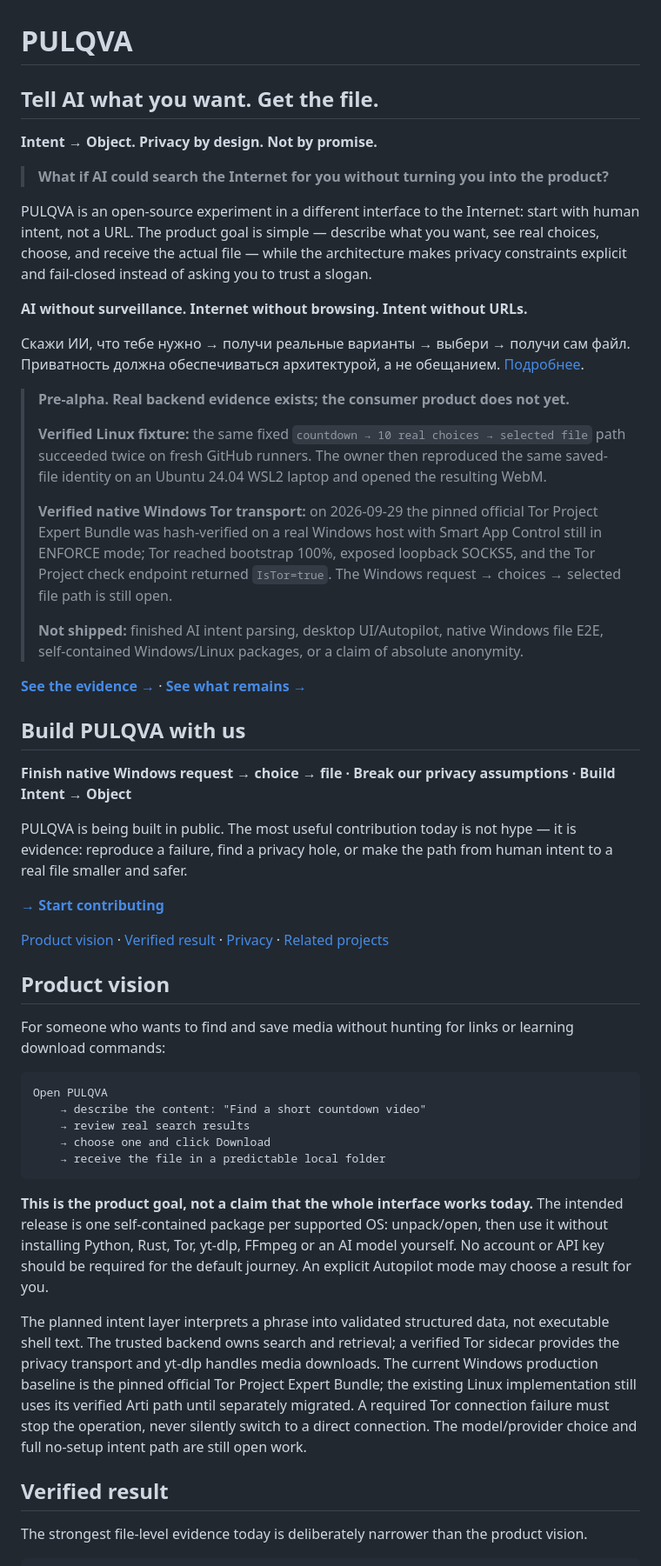
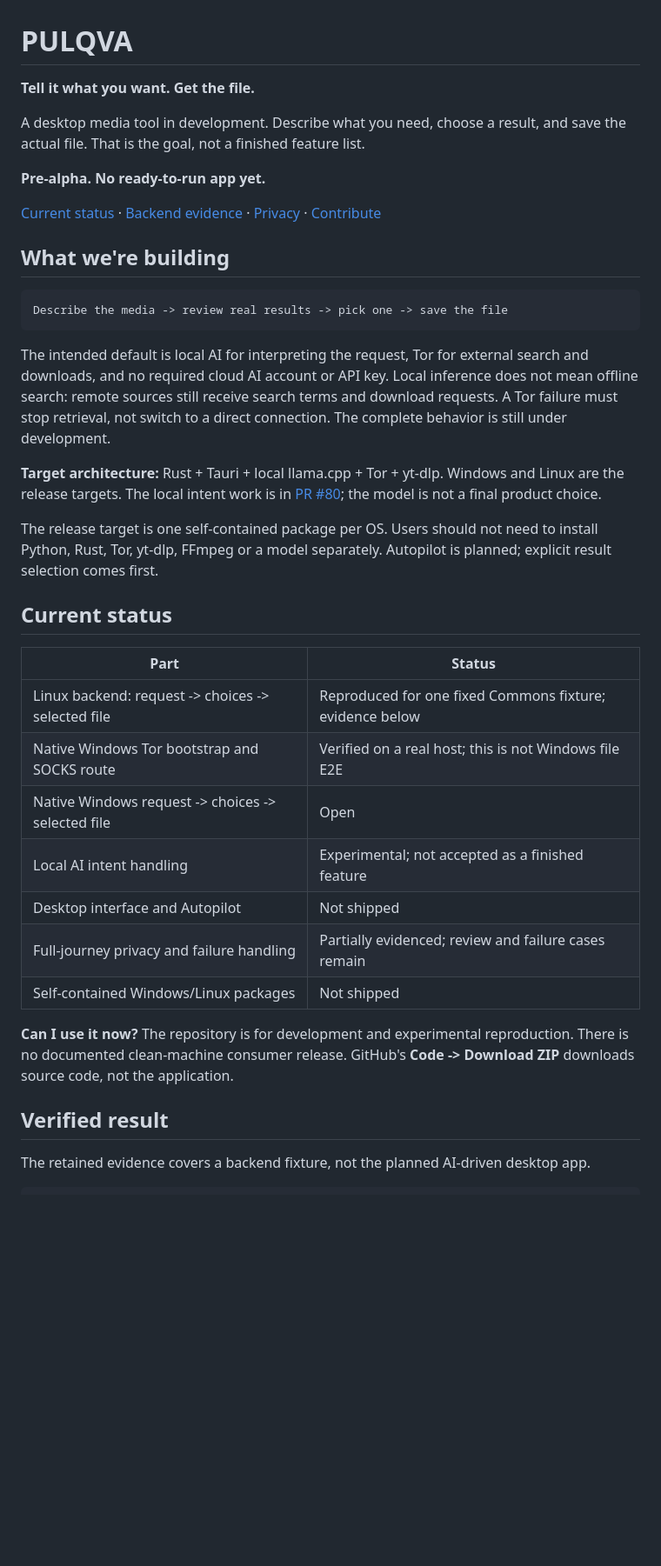
Before and after one commit to yasha1971-coder/PULQVA, a Markdown page: README.md, the part around one of its changes. Shown at 87% size. Rendered like a GitHub page; blank space fills up the shorter version.

````diff
--- a/README.md
+++ b/README.md
@@ -1,65 +1,53 @@
 # PULQVA
 
-## Tell AI what you want. Get the file.
+**Tell it what you want. Get the file.**
 
-**Intent → Object. Privacy by design. Not by promise.**
+A desktop media tool in development. Describe what you need, choose a result,
+and save the actual file. That is the goal, not a finished feature list.
 
-> **What if AI could search the Internet for you without turning you into the product?**
+**Pre-alpha. No ready-to-run app yet.**
 
-PULQVA is an open-source experiment in a different interface to the Internet: start with human intent, not a URL. The product goal is simple — describe what you want, see real choices, choose, and receive the actual file — while the architecture makes privacy constraints explicit and fail-closed instead of asking you to trust a slogan.
+[Current status](#current-status) · [Backend evidence](#verified-result) ·
+[Privacy](#privacy) · [Contribute](CONTRIBUTING.md)
 
-**AI without surveillance. Internet without browsing. Intent without URLs.**
-
-Скажи ИИ, что тебе нужно → получи реальные варианты → выбери → получи сам файл. Приватность должна обеспечиваться архитектурой, а не обещанием. [Подробнее](#по-русски).
-
-> **Pre-alpha. Real backend evidence exists; the consumer product does not yet.**
->
-> **Verified Linux fixture:** the same fixed `countdown → 10 real choices → selected file` path succeeded twice on fresh GitHub runners. The owner then reproduced the same saved-file identity on an Ubuntu 24.04 WSL2 laptop and opened the resulting WebM.
->
-> **Verified native Windows Tor transport:** on 2026-09-29 the pinned official Tor Project Expert Bundle was hash-verified on a real Windows host with Smart App Control still in ENFORCE mode; Tor reached bootstrap 100%, exposed loopback SOCKS5, and the Tor Project check endpoint returned `IsTor=true`. The Windows request → choices → selected file path is still open.
->
-> **Not shipped:** finished AI intent parsing, desktop UI/Autopilot, native Windows file E2E, self-contained Windows/Linux packages, or a claim of absolute anonymity.
-
-**[See the evidence →](#verified-result)** · **[See what remains →](#current-status)**
-## Build PULQVA with us
-
-**Finish native Windows request → choice → file · Break our privacy assumptions · Build Intent → Object**
-
-PULQVA is being built in public. The most useful contribution today is not hype — it is evidence: reproduce a failure, find a privacy hole, or make the path from human intent to a real file smaller and safer.
-
-**[→ Start contributing](CONTRIBUTING.md)**
-
-[Product vision](#product-vision) · [Verified result](#verified-result) · [Privacy](#privacy) · [Related projects](#related-projects)
-
-## Product vision
-
-For someone who wants to find and save media without hunting for links or learning download commands:
+## What we're building
 
 ```text
-Open PULQVA
-    → describe the content: "Find a short countdown video"
-    → review real search results
-    → choose one and click Download
-    → receive the file in a predictable local folder
+Describe the media -> review real results -> pick one -> save the file
 ```
 
-**This is the product goal, not a claim that the whole interface works today.**
-The intended release is one self-contained package per supported OS: unpack/open,
-then use it without installing Python, Rust, Tor, yt-dlp, FFmpeg or an AI model yourself.
-No account or API key should be required for the default journey. An explicit
-Autopilot mode may choose a result for you.
+The intended default is local AI for interpreting the request, Tor for external
+search and downloads, and no required cloud AI account or API key. Local inference
+does not mean offline search: remote sources still receive search terms and download
+requests. A Tor failure must stop retrieval, not switch to a direct connection.
+The complete behavior is still under development.
 
-The planned intent layer interprets a phrase into validated structured data, not
-executable shell text. The trusted backend owns search and retrieval; a verified Tor
-sidecar provides the privacy transport and yt-dlp handles media downloads. The current
-Windows production baseline is the pinned official Tor Project Expert Bundle; the
-existing Linux implementation still uses its verified Arti path until separately
-migrated. A required Tor connection failure must stop the operation, never silently
-switch to a direct connection. The model/provider choice and full no-setup intent path
-are still open work.
+**Target architecture:** Rust + Tauri + local llama.cpp + Tor + yt-dlp.
+Windows and Linux are the release targets. The local intent work is in
+[PR #80](https://github.com/yasha1971-coder/PULQVA/pull/80); the model is not a final product choice.
+
+The release target is one self-contained package per OS. Users should not need to
+install Python, Rust, Tor, yt-dlp, FFmpeg or a model separately. Autopilot is planned;
+explicit result selection comes first.
+
+## Current status
+
+| Part | Status |
+| --- | --- |
+| Linux backend: request -> choices -> selected file | Reproduced for one fixed Commons fixture; evidence below |
+| Native Windows Tor bootstrap and SOCKS route | Verified on a real host; this is not Windows file E2E |
+| Native Windows request -> choices -> selected file | Open |
+| Local AI intent handling | Experimental; not accepted as a finished feature |
+| Desktop interface and Autopilot | Not shipped |
+| Full-journey privacy and failure handling | Partially evidenced; review and failure cases remain |
+| Self-contained Windows/Linux packages | Not shipped |
+
+**Can I use it now?** The repository is for development and experimental reproduction.
+There is no documented clean-machine consumer release. GitHub's **Code -> Download ZIP**
+downloads source code, not the application.
 
 ## Verified result
 
-The strongest file-level evidence today is deliberately narrower than the product vision.
+The retained evidence covers a backend fixture, not the planned AI-driven desktop app.
 
 ```text
````
Also changed, not shown: other parts of README.md (+76 -76 lines).
